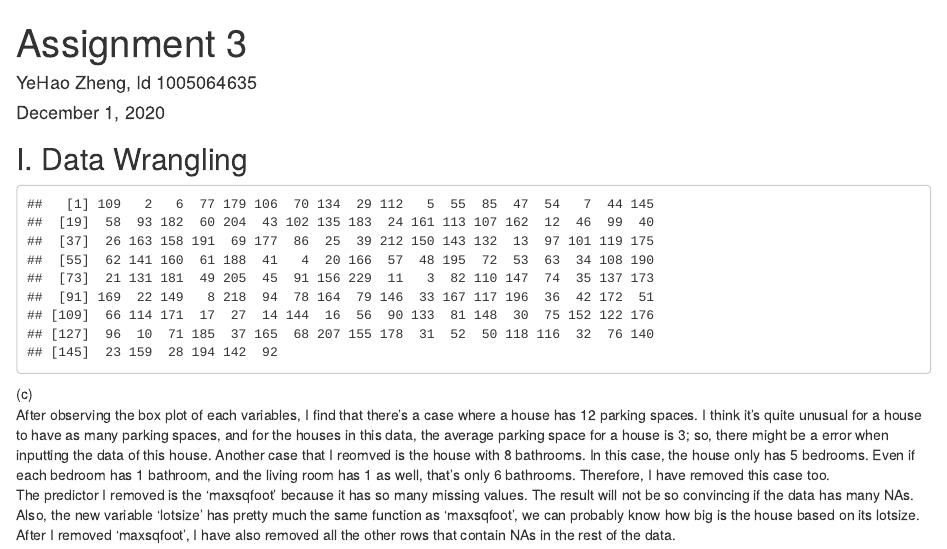
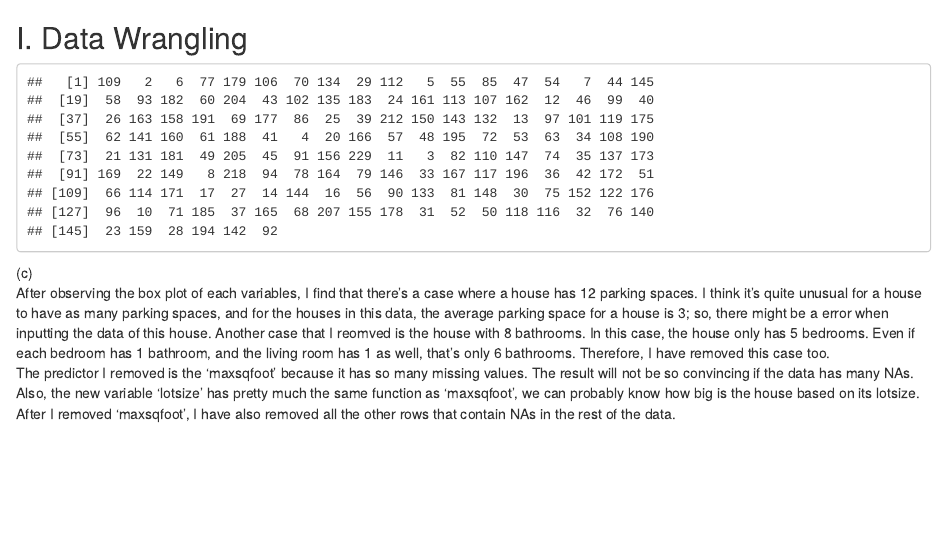
Before and after one commit to trtrgfh/House-Prices-Prediction, an R Markdown document (House Price Analysis.Rmd): the page in a window 1100 px wide, from its top. Rendered offline with R 4.5, knitr and Pandoc, with nearby package versions.

Commit message:
Update House Price Analysis.Rmd

````diff
--- a/House Price Analysis.Rmd
+++ b/House Price Analysis.Rmd
@@ -1,12 +1,3 @@
----
-title: "Assignment 3"
-author: "YeHao Zheng, Id 1005064635"
-date: "December 1, 2020"
-output:
-  html_document:
-    df_print: paged
----
-
 ## I. Data Wrangling
 
 ```{r, echo=FALSE}
````
